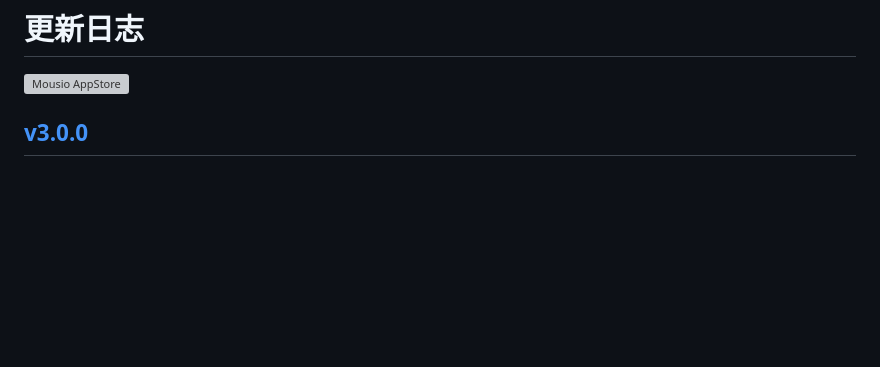
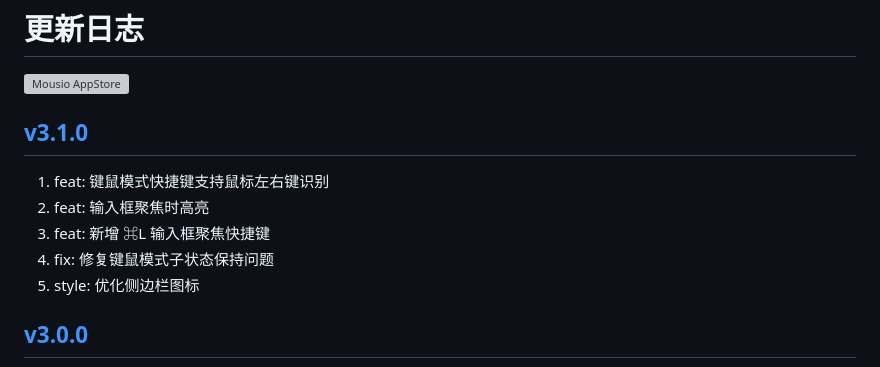
Before and after one commit to jaywcjlove/mousio, a Markdown page: CHANGELOG.zh.md, the part around the change. Rendered like a GitHub page; blank space fills up the shorter version; grey boxes are pictures that could not be loaded.

```diff
--- a/CHANGELOG.zh.md
+++ b/CHANGELOG.zh.md
@@ -9,6 +9,14 @@
 <a target="_blank" href="https://jaywcjlove.github.io/maslink/?id=6746747327" title="Mousio for macOS">
 <img alt="Mousio AppStore" src="https://jaywcjlove.github.io/sb/download/macos.svg" height="51">
 </a>
+
+## [v3.1.0](https://github.com/jaywcjlove/mousio/releases/tag/v3.1.0)
+
+1. feat: 键鼠模式快捷键支持鼠标左右键识别
+2. feat: 输入框聚焦时高亮
+3. feat: 新增 ⌘L 输入框聚焦快捷键
+4. fix: 修复键鼠模式子状态保持问题
+5. style: 优化侧边栏图标
 
 ## [v3.0.0](https://github.com/jaywcjlove/mousio/releases/tag/v3.0.0)
 
```
Also changed, not shown: CHANGELOG.md (+8 -0 lines).
